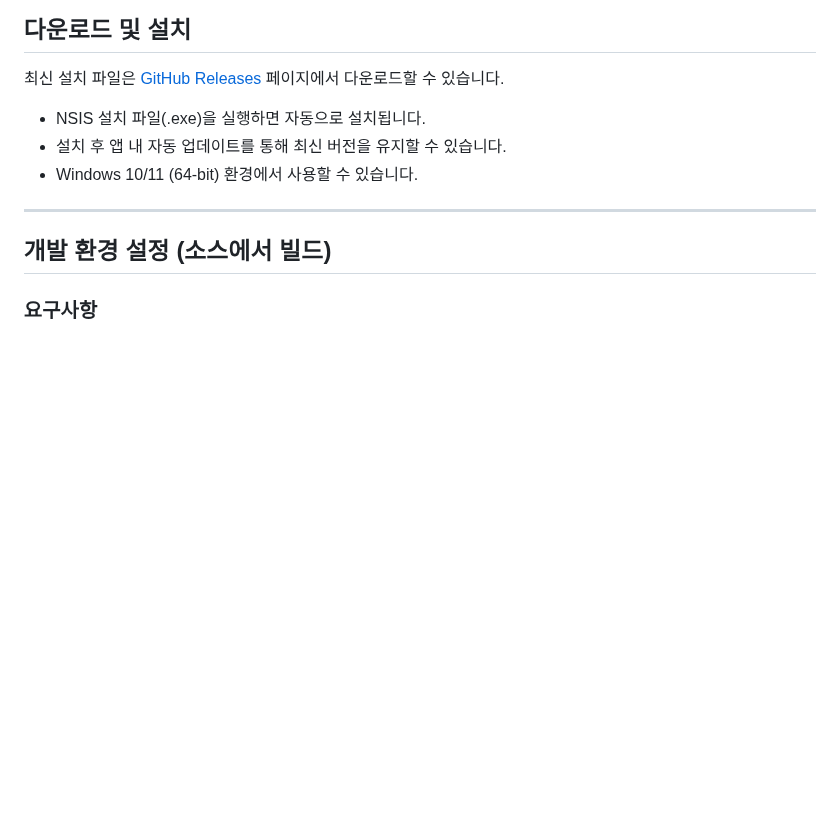
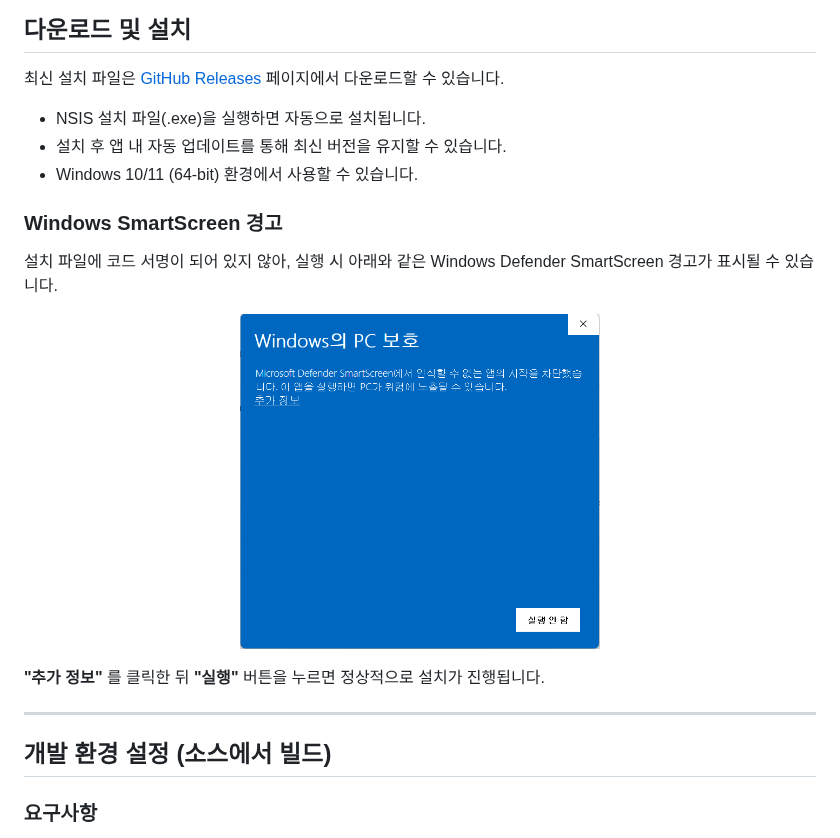
Before and after one commit to hwankr/hwanNote, a Markdown page: README.md, the part around the change. Rendered like a GitHub page; pictures changed too: warning.png (added); blank space fills up the shorter version.

Commit message:
docs: add SmartScreen warning notice to README
Add unsigned installer warning section with screenshot image
to help users bypass Windows Defender SmartScreen on first install.

Co-Authored-By: Claude Opus 4.6 <noreply@anthropic.com>

```diff
--- a/README.md
+++ b/README.md
@@ -90,6 +90,14 @@ HwanNote는 Windows 11 메모장에서 영감을 받은 데스크톱 마크다
 - 설치 후 앱 내 자동 업데이트를 통해 최신 버전을 유지할 수 있습니다.
 - Windows 10/11 (64-bit) 환경에서 사용할 수 있습니다.
 
+### Windows SmartScreen 경고
+
+설치 파일에 코드 서명이 되어 있지 않아, 실행 시 아래와 같은 Windows Defender SmartScreen 경고가 표시될 수 있습니다.
+
+<p align="center"><img src="./warning.png" alt="Windows SmartScreen 경고" width="360"></p>
+
+**"추가 정보"** 를 클릭한 뒤 **"실행"** 버튼을 누르면 정상적으로 설치가 진행됩니다.
+
 ---
 
 ## 개발 환경 설정 (소스에서 빌드)
```
Also changed, not shown: 1 other file.
